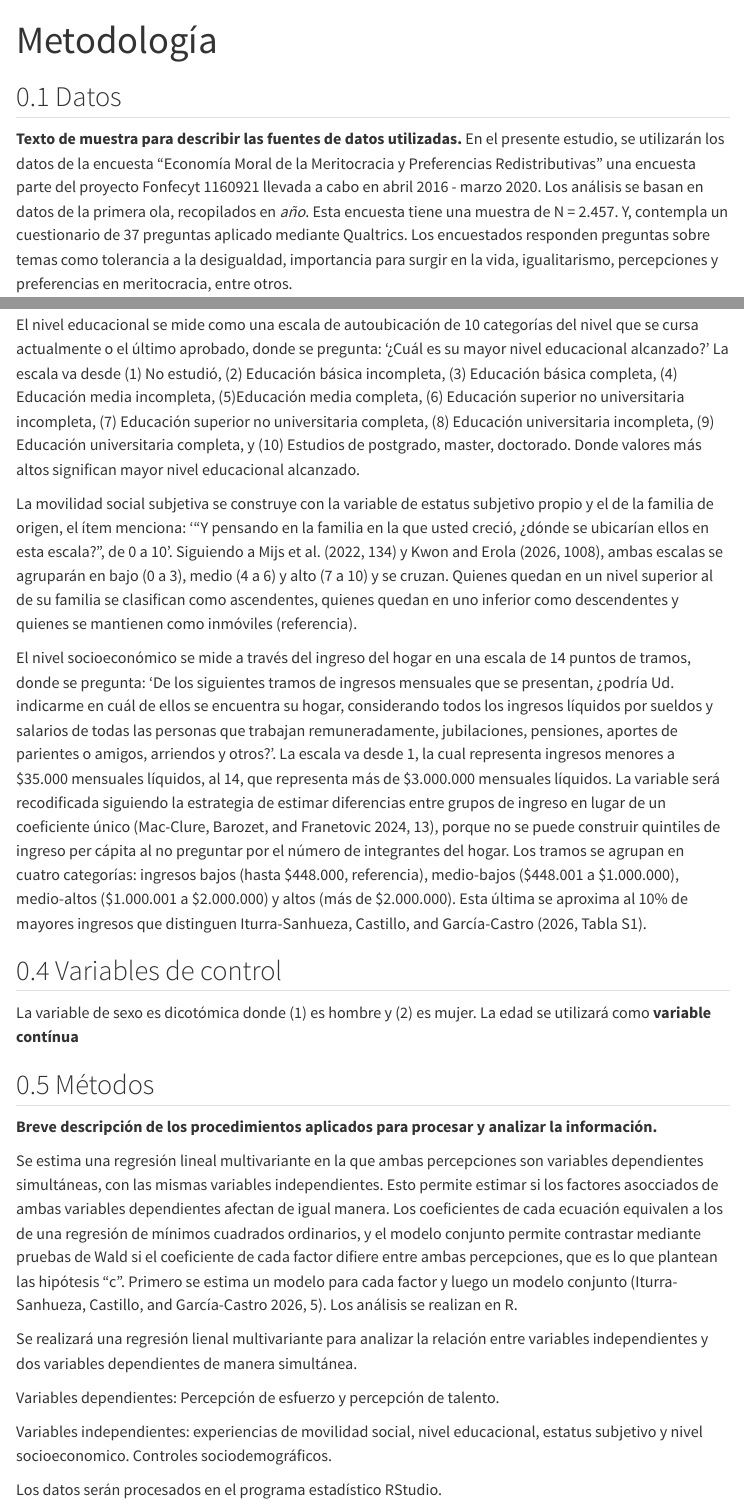
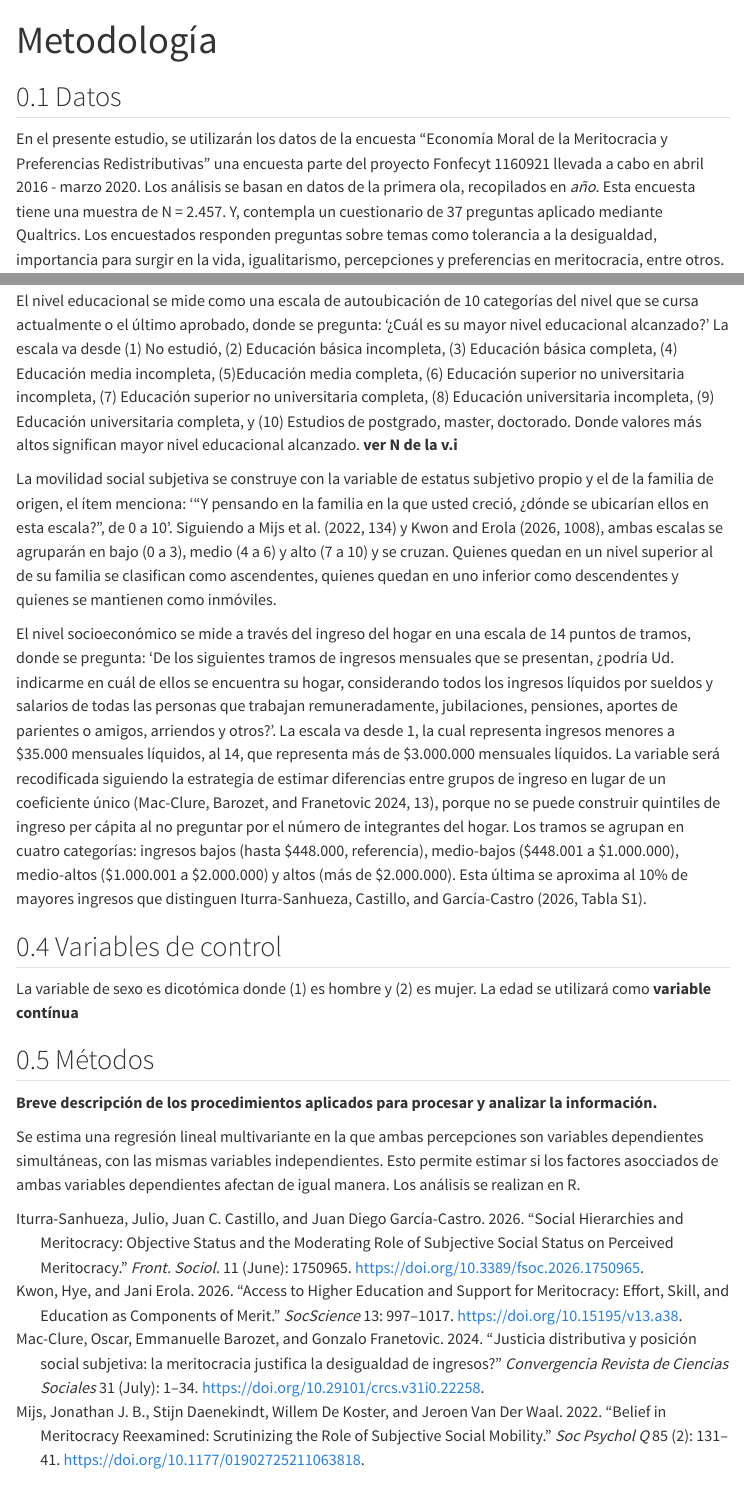
Before and after one commit to bastianmarting/Seminario-de-grado, a Quarto document (03-metodologia.qmd): the page in a window 1100 px wide, from its top, and a second part further down, joined at a grey line. Rendered offline with R 4.5, knitr and Pandoc in place of Quarto, with nearby package versions; menus at the side of the page are left out.

Commit message:
metodos y variables independientes listas

```diff
--- a/03-metodologia.qmd
+++ b/03-metodologia.qmd
@@ -3,7 +3,6 @@ title: "Metodología"
 ---
 
 ## Datos
-**Texto de muestra para describir las fuentes de datos utilizadas.**
 En el presente estudio, se utilizarán los datos de la encuesta "Economía Moral de la Meritocracia y Preferencias Redistributivas" una encuesta parte del proyecto Fonfecyt 1160921 llevada a cabo en abril 2016 - marzo 2020. Los análisis se basan en datos de la primera ola, recopilados en *año*. Esta encuesta tiene una muestra de N = 2.457. Y, contempla un cuestionario de 37 preguntas aplicado mediante Qualtrics. Los encuestados responden preguntas sobre temas como tolerancia a la desigualdad, importancia para surgir en la vida, igualitarismo, percepciones y preferencias en meritocracia, entre otros.
 
 La encuesta tiene dos puntos fuertes en relación con la investigación de meritocracia. Incluye percepciones y preferencias meritocráticas y junto a este, factores no meritocráticos, lo que permite dimensionar el concepto más allá de las creencias y también separa el concepto en sus dos dimensiones, es decir, talento y esfuerzo.
@@ -15,9 +14,9 @@ La dimensión del esfuerzo, se basa en la afirmación: 'Quienes más se esfuerza
 ## Variables independientes
 Para las variables independientes del estudio se utilizará el estatus social subjetivo que se mide como una escala de autoubicación de 11 puntos donde se pregunta: 'En Chile, hay grupos que tienden a ubicarse en los niveles más altos y grupos que tienden a ubicarse en los niveles más bajos de la sociedad. Usando la escala presentada, donde 0 es el nivel más bajo y 10 el nivel más alto, ¿dónde se ubicaría usted en la sociedad chilena?'. En la cual valores más altos significan mayor estatus social percibido.
 
-El nivel educacional se mide como una escala de autoubicación de 10 categorías del nivel que se cursa actualmente o el último aprobado, donde se pregunta: '¿Cuál es su mayor nivel educacional alcanzado?' La escala va desde (1) No estudió, (2) Educación básica incompleta, (3) Educación básica completa, (4) Educación media incompleta, (5)Educación media completa, (6) Educación superior no universitaria incompleta, (7) Educación superior no universitaria completa, (8) Educación universitaria incompleta, (9) Educación universitaria completa, y (10) Estudios de postgrado, master, doctorado. Donde valores más altos significan mayor nivel educacional alcanzado.
+El nivel educacional se mide como una escala de autoubicación de 10 categorías del nivel que se cursa actualmente o el último aprobado, donde se pregunta: '¿Cuál es su mayor nivel educacional alcanzado?' La escala va desde (1) No estudió, (2) Educación básica incompleta, (3) Educación básica completa, (4) Educación media incompleta, (5)Educación media completa, (6) Educación superior no universitaria incompleta, (7) Educación superior no universitaria completa, (8) Educación universitaria incompleta, (9) Educación universitaria completa, y (10) Estudios de postgrado, master, doctorado. Donde valores más altos significan mayor nivel educacional alcanzado. **ver N de la v.i**
 
-La movilidad social subjetiva se construye con la variable de estatus subjetivo propio y el de la familia de origen, el ítem menciona: '"Y pensando en la familia en la que usted creció, ¿dónde se ubicarían ellos en esta escala?", de 0 a 10'. Siguiendo a @mijs_belief_2022 [p. 134] y @kwon_access_2026 [p. 1008], ambas escalas se agruparán en bajo (0 a 3), medio (4 a 6) y alto (7 a 10) y se cruzan. Quienes quedan en un nivel superior al de su familia se clasifican como ascendentes, quienes quedan en uno inferior como descendentes y quienes se mantienen como inmóviles (referencia).
+La movilidad social subjetiva se construye con la variable de estatus subjetivo propio y el de la familia de origen, el ítem menciona: '"Y pensando en la familia en la que usted creció, ¿dónde se ubicarían ellos en esta escala?", de 0 a 10'. Siguiendo a @mijs_belief_2022 [p. 134] y @kwon_access_2026 [p. 1008], ambas escalas se agruparán en bajo (0 a 3), medio (4 a 6) y alto (7 a 10) y se cruzan. Quienes quedan en un nivel superior al de su familia se clasifican como ascendentes, quienes quedan en uno inferior como descendentes y quienes se mantienen como inmóviles.
 
 El nivel socioeconómico se mide a través del ingreso del hogar en una escala de 14 puntos de tramos, donde se pregunta: 'De los siguientes tramos de ingresos mensuales que se presentan, ¿podría Ud. indicarme en cuál de ellos se encuentra su hogar, considerando todos los ingresos líquidos por sueldos y salarios de todas las personas que trabajan remuneradamente, jubilaciones, pensiones, aportes de parientes o amigos, arriendos y otros?'. La escala va desde 1, la cual representa ingresos menores a $35.000 mensuales líquidos, al 14, que representa más de $3.000.000 mensuales líquidos. La variable será recodificada siguiendo la estrategia de estimar diferencias entre grupos de ingreso en lugar de un coeficiente único [@mac_baroz_merit_des_2024, p. 13], porque no se puede construir quintiles de ingreso per cápita al no preguntar por el número de integrantes del hogar. Los tramos se agrupan en cuatro categorías: ingresos bajos (hasta $448.000, referencia), medio-bajos ($448.001 a $1.000.000), medio-altos ($1.000.001 a $2.000.000) y altos (más de $2.000.000). Esta última se aproxima al 10% de mayores ingresos que distinguen @iturra-sanhueza_social_2026 [Tabla S1].
 
@@ -27,12 +26,4 @@ La variable de sexo es dicotómica donde (1) es hombre y (2) es mujer. La edad s
 ## Métodos
 **Breve descripción de los procedimientos aplicados para procesar y analizar la información.**
 
-Se estima una regresión lineal multivariante en la que ambas percepciones son variables dependientes simultáneas, con las mismas variables independientes. Esto permite estimar si los factores asocciados de ambas variables dependientes afectan de igual manera. Los coeficientes de cada ecuación equivalen a los de una regresión de mínimos cuadrados ordinarios, y el modelo conjunto permite contrastar mediante pruebas de Wald si el coeficiente de cada factor difiere entre ambas percepciones, que es lo que plantean las hipótesis "c". Primero se estima un modelo para cada factor y luego un modelo conjunto [@iturra-sanhueza_social_2026, p. 5]. Los análisis se realizan en R.
-
-Se realizará una regresión lienal multivariante para analizar la relación entre variables independientes y dos variables dependientes de manera simultánea.
-
-Variables dependientes: Percepción de esfuerzo y percepción de talento.
-
-Variables independientes: experiencias de movilidad social, nivel educacional, estatus subjetivo y nivel socioeconomico. Controles sociodemográficos.
-
-Los datos serán procesados en el programa estadístico RStudio.
+Se estima una regresión lineal multivariante en la que ambas percepciones son variables dependientes simultáneas, con las mismas variables independientes. Esto permite estimar si los factores asocciados de ambas variables dependientes afectan de igual manera. Los análisis se realizan en R.
```
